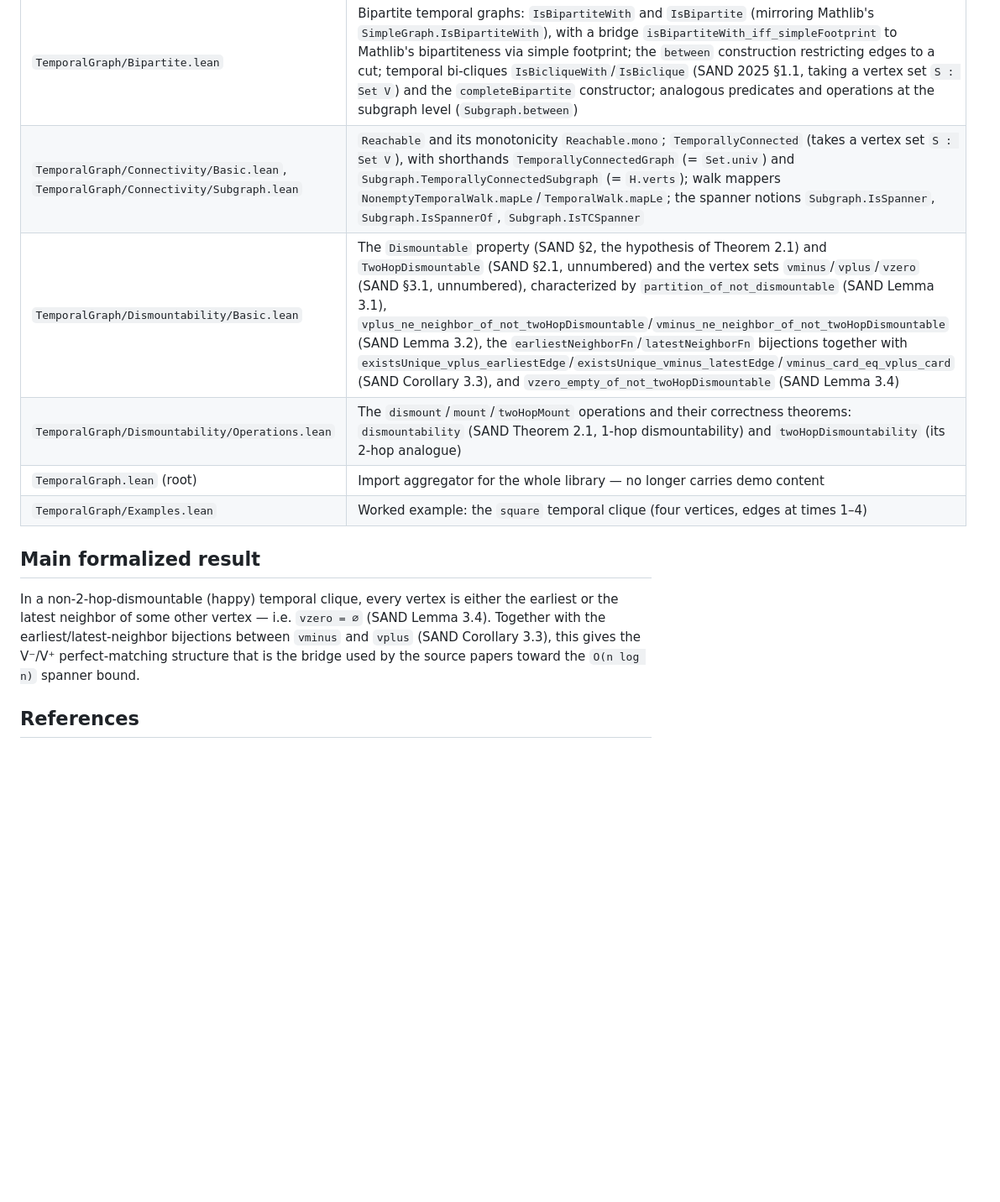
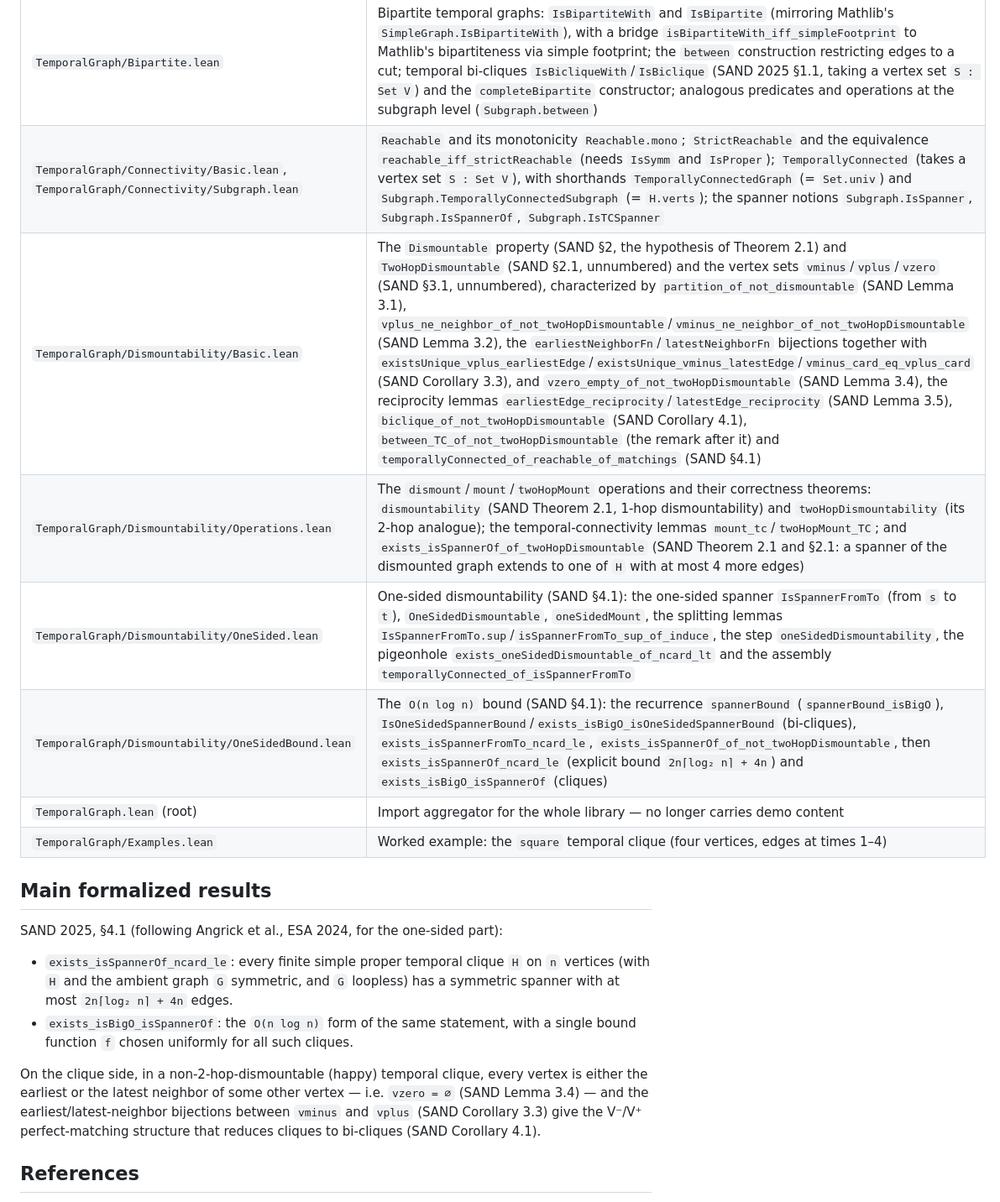
Before and after one commit to dracoanguis/temporal-graphs, a Markdown page: README.md, the part around one of its changes. Shown at 84% size. Drawn GitHub-style; blank space fills up the shorter version.

```diff
--- a/README.md
+++ b/README.md
@@ -42,18 +43,27 @@ they don't need the same cross-cutting instance resolution.
 | `TemporalGraph/Subgraph.lean` | The `Subgraph` type, which extends `TemporalGraph V`, adding a field `verts`/proofs `adj_sub`/`edge_vert`/`edge_vert'`; its coercion `coe` to `TemporalGraph H.verts`; inherited predicates `IsSymm`/`IsSimple`/`IsProper`/`IsHappy` and earliest/latest edge/neighbor definitions; inherited `edgeSet`, `neighborSet`, `size`, and `incidenceSet` (not redefined); `IsCliqueSubgraph` (the shorthand for `IsClique H.verts`); monotonicity lemmas `toTemporalGraph_le`/`toTemporalGraph_le_self`; and the `induce`/`deleteVerts`/`addVerts`/`addArc`/`addEdge`/`toSubgraph`/`fromEdgeSet` constructions (`addArc` adds a single oriented edge with no hypothesis, `addEdge` adds both orientations and needs `[G.IsSymm]`) |
 | `TemporalGraph/Bipartite.lean` | Bipartite temporal graphs: `IsBipartiteWith` and `IsBipartite` (mirroring Mathlib's `SimpleGraph.IsBipartiteWith`), with a bridge `isBipartiteWith_iff_simpleFootprint` to Mathlib's bipartiteness via simple footprint; the `between` construction restricting edges to a cut; temporal bi-cliques `IsBicliqueWith`/`IsBiclique` (SAND 2025 §1.1, taking a vertex set `S : Set V`) and the `completeBipartite` constructor; analogous predicates and operations at the subgraph level (`Subgraph.between`) |
-| `TemporalGraph/Connectivity/Basic.lean`, `TemporalGraph/Connectivity/Subgraph.lean` | `Reachable` and its monotonicity `Reachable.mono`; `TemporallyConnected` (takes a vertex set `S : Set V`), with shorthands `TemporallyConnectedGraph` (= `Set.univ`) and `Subgraph.TemporallyConnectedSubgraph` (= `H.verts`); walk mappers `NonemptyTemporalWalk.mapLe`/`TemporalWalk.mapLe`; the spanner notions `Subgraph.IsSpanner`, `Subgraph.IsSpannerOf`, `Subgraph.IsTCSpanner` |
-| `TemporalGraph/Dismountability/Basic.lean` | The `Dismountable` property (SAND §2, the hypothesis of Theorem 2.1) and `TwoHopDismountable` (SAND §2.1, unnumbered) and the vertex sets `vminus`/`vplus`/`vzero` (SAND §3.1, unnumbered), characterized by `partition_of_not_dismountable` (SAND Lemma 3.1), `vplus_ne_neighbor_of_not_twoHopDismountable`/`vminus_ne_neighbor_of_not_twoHopDismountable` (SAND Lemma 3.2), the `earliestNeighborFn`/`latestNeighborFn` bijections together with `existsUnique_vplus_earliestEdge`/`existsUnique_vminus_latestEdge`/`vminus_card_eq_vplus_card` (SAND Corollary 3.3), and `vzero_empty_of_not_twoHopDismountable` (SAND Lemma 3.4) |
-| `TemporalGraph/Dismountability/Operations.lean` | The `dismount`/`mount`/`twoHopMount` operations and their correctness theorems: `dismountability` (SAND Theorem 2.1, 1-hop dismountability) and `twoHopDismountability` (its 2-hop analogue) |
+| `TemporalGraph/Connectivity/Basic.lean`, `TemporalGraph/Connectivity/Subgraph.lean` | `Reachable` and its monotonicity `Reachable.mono`; `StrictReachable` and the equivalence `reachable_iff_strictReachable` (needs `IsSymm` and `IsProper`); `TemporallyConnected` (takes a vertex set `S : Set V`), with shorthands `TemporallyConnectedGraph` (= `Set.univ`) and `Subgraph.TemporallyConnectedSubgraph` (= `H.verts`); the spanner notions `Subgraph.IsSpanner`, `Subgraph.IsSpannerOf`, `Subgraph.IsTCSpanner` |
+| `TemporalGraph/Dismountability/Basic.lean` | The `Dismountable` property (SAND §2, the hypothesis of Theorem 2.1) and `TwoHopDismountable` (SAND §2.1, unnumbered) and the vertex sets `vminus`/`vplus`/`vzero` (SAND §3.1, unnumbered), characterized by `partition_of_not_dismountable` (SAND Lemma 3.1), `vplus_ne_neighbor_of_not_twoHopDismountable`/`vminus_ne_neighbor_of_not_twoHopDismountable` (SAND Lemma 3.2), the `earliestNeighborFn`/`latestNeighborFn` bijections together with `existsUnique_vplus_earliestEdge`/`existsUnique_vminus_latestEdge`/`vminus_card_eq_vplus_card` (SAND Corollary 3.3), and `vzero_empty_of_not_twoHopDismountable` (SAND Lemma 3.4), the reciprocity lemmas `earliestEdge_reciprocity`/`latestEdge_reciprocity` (SAND Lemma 3.5), `biclique_of_not_twoHopDismountable` (SAND Corollary 4.1), `between_TC_of_not_twoHopDismountable` (the remark after it) and `temporallyConnected_of_reachable_of_matchings` (SAND §4.1) |
+| `TemporalGraph/Dismountability/Operations.lean` | The `dismount`/`mount`/`twoHopMount` operations and their correctness theorems: `dismountability` (SAND Theorem 2.1, 1-hop dismountability) and `twoHopDismountability` (its 2-hop analogue); the temporal-connectivity lemmas `mount_tc`/`twoHopMount_TC`; and `exists_isSpannerOf_of_twoHopDismountable` (SAND Theorem 2.1 and §2.1: a spanner of the dismounted graph extends to one of `H` with at most 4 more edges) |
+| `TemporalGraph/Dismountability/OneSided.lean` | One-sided dismountability (SAND §4.1): the one-sided spanner `IsSpannerFromTo` (from `s` to `t`), `OneSidedDismountable`, `oneSidedMount`, the splitting lemmas `IsSpannerFromTo.sup`/`isSpannerFromTo_sup_of_induce`, the step `oneSidedDismountability`, the pigeonhole `exists_oneSidedDismountable_of_ncard_lt` and the assembly `temporallyConnected_of_isSpannerFromTo` |
+| `TemporalGraph/Dismountability/OneSidedBound.lean` | The `O(n log n)` bound (SAND §4.1): the recurrence `spannerBound` (`spannerBound_isBigO`), `IsOneSidedSpannerBound`/`exists_isBigO_isOneSidedSpannerBound` (bi-cliques), `exists_isSpannerFromTo_ncard_le`, `exists_isSpannerOf_of_not_twoHopDismountable`, then `exists_isSpannerOf_ncard_le` (explicit bound `2n⌈log₂ n⌉ + 4n`) and `exists_isBigO_isSpannerOf` (cliques) |
 | `TemporalGraph.lean` (root) | Import aggregator for the whole library — no longer carries demo content |
 | `TemporalGraph/Examples.lean` | Worked example: the `square` temporal clique (four vertices, edges at times 1–4) |
 
-## Main formalized result
+## Main formalized results
 
-In a non-2-hop-dismountable (happy) temporal clique, every vertex is either the earliest or the
-latest neighbor of some other vertex — i.e. `vzero = ∅` (SAND Lemma 3.4). Together with the
-earliest/latest-neighbor bijections between `vminus` and `vplus` (SAND Corollary 3.3), this gives
-the V⁻/V⁺ perfect-matching structure that is the bridge used by the source papers toward the
-`O(n log n)` spanner bound.
+SAND 2025, §4.1 (following Angrick et al., ESA 2024, for the one-sided part):
+
+- `exists_isSpannerOf_ncard_le`: every finite simple proper temporal clique `H` on `n` vertices
+  (with `H` and the ambient graph `G` symmetric, and `G` loopless) has a symmetric spanner with at
+  most `2n⌈log₂ n⌉ + 4n` edges.
+- `exists_isBigO_isSpannerOf`: the `O(n log n)` form of the same statement, with a single bound
+  function `f` chosen uniformly for all such cliques.
+
+On the clique side, in a non-2-hop-dismountable (happy) temporal clique, every vertex is either
+the earliest or the latest neighbor of some other vertex — i.e. `vzero = ∅` (SAND Lemma 3.4) —
+and the earliest/latest-neighbor bijections between `vminus` and `vplus` (SAND Corollary 3.3)
+give the V⁻/V⁺ perfect-matching structure that reduces cliques to bi-cliques (SAND Corollary 4.1).
 
 ## References
 
```
Also changed, not shown: other parts of README.md (+11 -6 lines), CLAUDE.md (+19 -12 lines).
